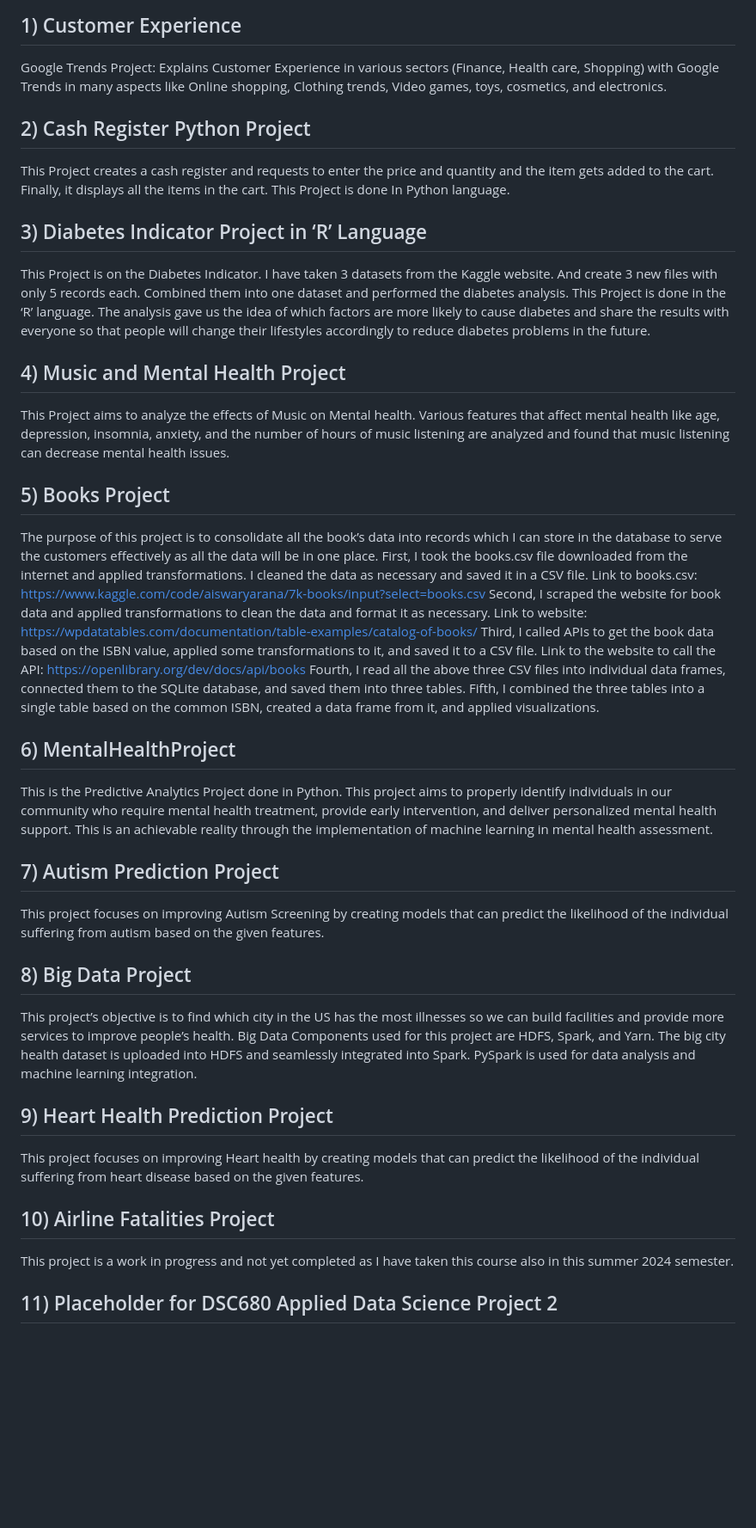
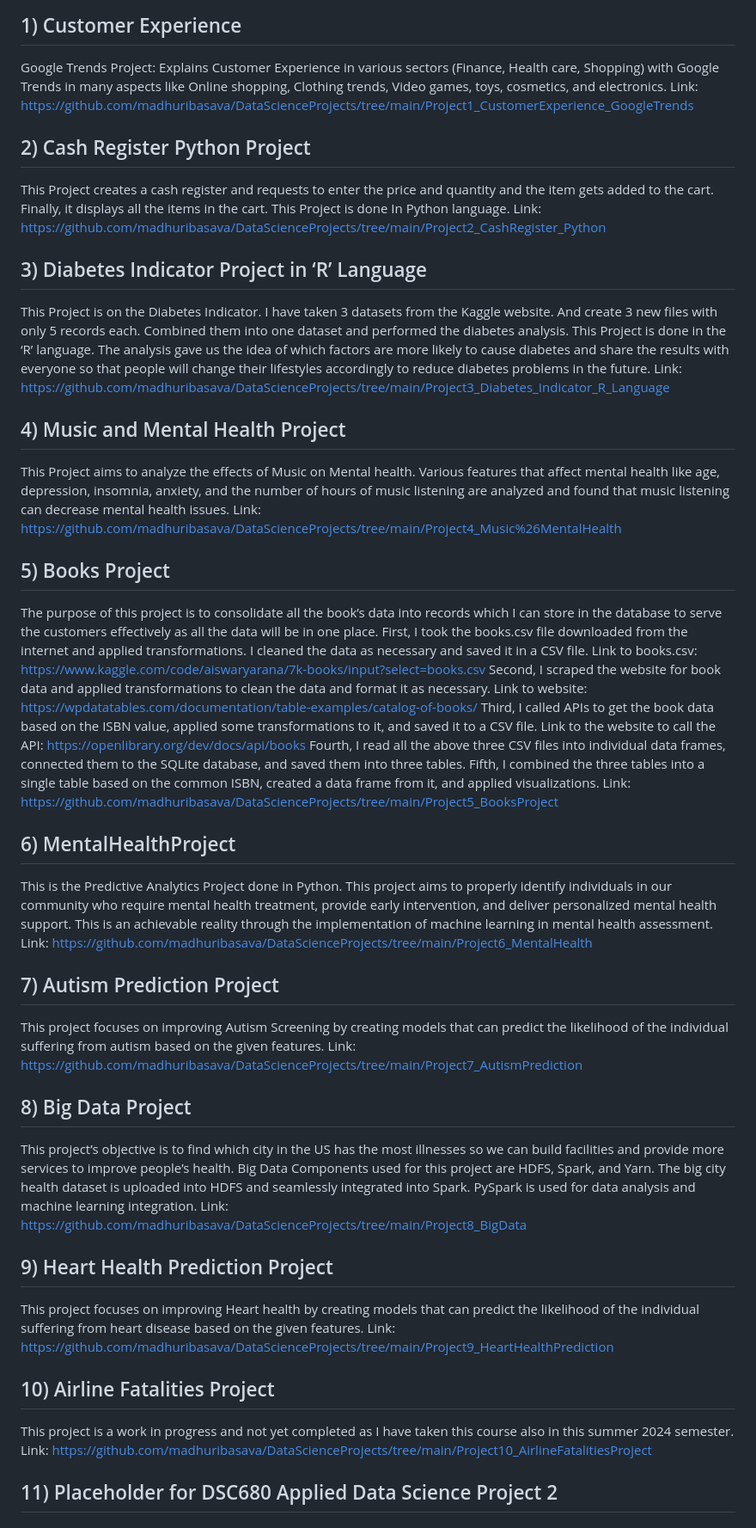
Before and after one commit to madhuribasava/DataScienceProjects, a Markdown page: README.md, the part around the change. Shown: that part at 86% size. Rendered like a GitHub page; blank space fills up the shorter version.

```diff
--- a/README.md
+++ b/README.md
@@ -4,21 +4,25 @@
 ## 1) Customer Experience
 Google Trends Project: Explains Customer Experience in various 	sectors (Finance, Health care, Shopping) with Google Trends
 in many aspects like Online shopping, Clothing trends, Video games, toys, cosmetics, and electronics.
+Link:  https://github.com/madhuribasava/DataScienceProjects/tree/main/Project1_CustomerExperience_GoogleTrends
 
 ## 2) Cash Register Python Project
 This Project creates a cash register and requests to enter the price and quantity and the item gets added to the cart.
  Finally, it displays all the items in the cart. This Project is done In Python language.
+ Link: https://github.com/madhuribasava/DataScienceProjects/tree/main/Project2_CashRegister_Python
 
 ## 3) Diabetes Indicator Project in ‘R’ Language
 This Project is on the Diabetes Indicator. I have taken 3 datasets from the Kaggle website. And create 3 new files
  with only 5 records each. Combined them into one dataset and performed the diabetes analysis. This Project is done in the ‘R’
  language. The analysis gave us the idea of which factors are more likely to cause diabetes and share the results with everyone
  so that people will change their lifestyles accordingly to reduce diabetes problems in the future.
+ Link: https://github.com/madhuribasava/DataScienceProjects/tree/main/Project3_Diabetes_Indicator_R_Language
 
 ## 4) Music and Mental Health Project
 This Project aims to analyze the effects of Music on Mental health. Various features that affect mental health like
   age, depression, insomnia, anxiety, and the number of hours of music listening are analyzed and found that music listening
   can decrease mental health issues.
+  Link: https://github.com/madhuribasava/DataScienceProjects/tree/main/Project4_Music%26MentalHealth
 
 ## 5) Books Project
 The purpose of this project is to consolidate all the book’s data into records which I can store in the database to
@@ -33,28 +37,34 @@ The purpose of this project is to consolidate all the book’s data into records
  into three tables.
  Fifth, I combined the three tables into a single table based on the common ISBN, created a data frame from it,
  and applied visualizations.
+ Link: https://github.com/madhuribasava/DataScienceProjects/tree/main/Project5_BooksProject
 
 ## 6) MentalHealthProject
 This is the Predictive Analytics Project done in Python. This project aims to properly identify individuals in our
  community who require mental health treatment, provide early intervention, and deliver personalized mental health support.
  This is an achievable reality through the implementation of machine learning in mental health assessment.
+ Link: https://github.com/madhuribasava/DataScienceProjects/tree/main/Project6_MentalHealth
 
 ## 7) Autism Prediction Project
 This project focuses on improving Autism Screening by creating models that can predict the likelihood of the individual
  suffering from autism based on the given features.
+ Link: https://github.com/madhuribasava/DataScienceProjects/tree/main/Project7_AutismPrediction
 
 ## 8) Big Data Project
 This project’s objective is to find which city in the US has the most illnesses so we can build facilities and provide
  more services to improve people’s health. Big Data Components used for this project are HDFS, Spark, and Yarn. The big city
  health dataset is uploaded into HDFS and seamlessly integrated into Spark. PySpark is used for data analysis and machine learning
  integration.
+ Link: https://github.com/madhuribasava/DataScienceProjects/tree/main/Project8_BigData
 
 ## 9) Heart Health Prediction Project
 This project focuses on improving Heart health by creating models that can predict the likelihood of the individual
  suffering from heart disease based on the given features.
+ Link: https://github.com/madhuribasava/DataScienceProjects/tree/main/Project9_HeartHealthPrediction
 
 ## 10) Airline Fatalities Project
 This project is a work in progress and not yet completed as I have taken this course also in this summer 2024 semester.
+Link: https://github.com/madhuribasava/DataScienceProjects/tree/main/Project10_AirlineFatalitiesProject
 
 ## 11) Placeholder for DSC680 Applied Data Science Project 2
 
```
